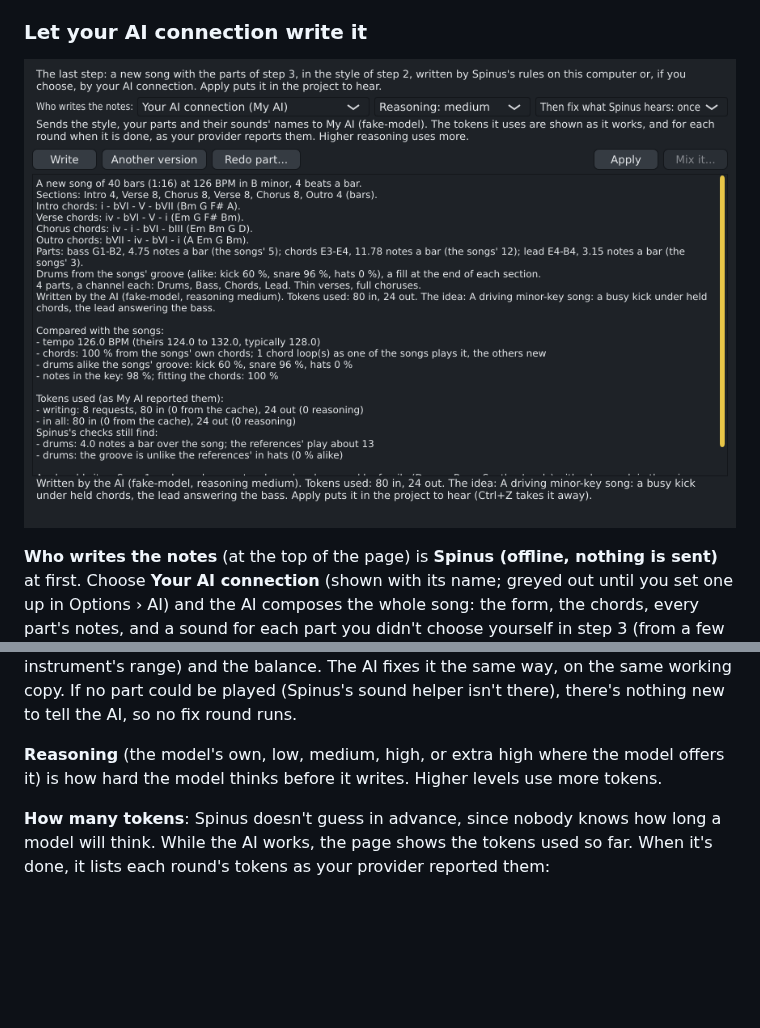
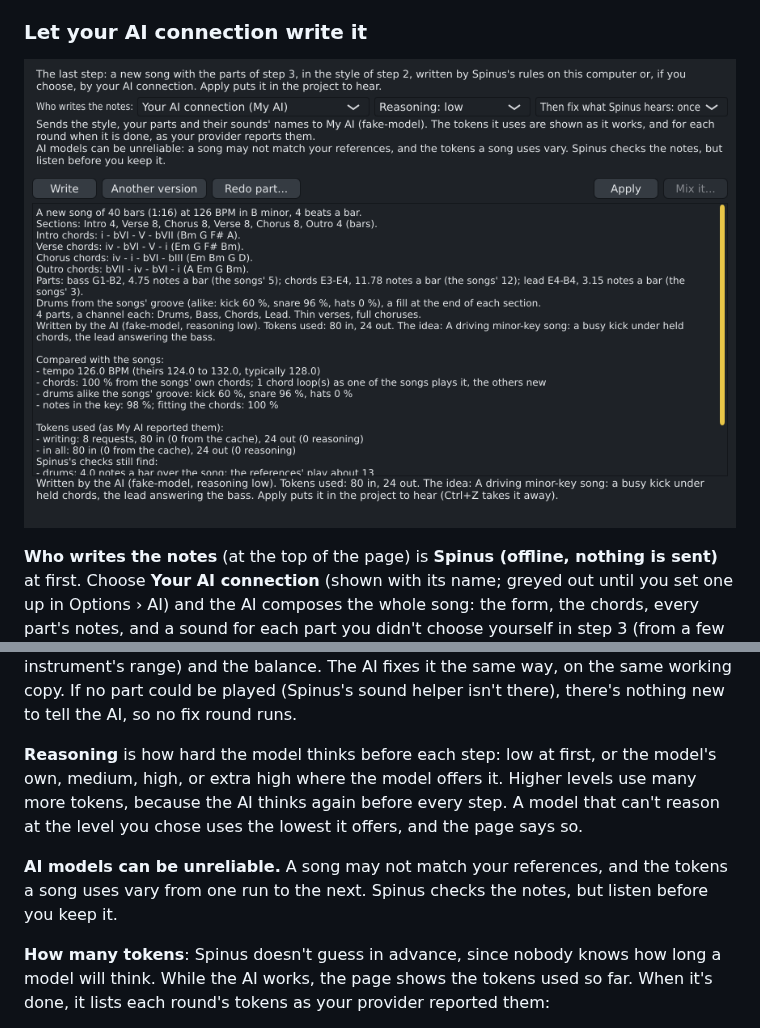
Before and after one commit to tuturu742/spinus-daw, a Markdown page: docs/user/track-creator.md, 2 parts joined by grey strips. Rendered like a GitHub page; pictures changed too: docs/user/images/track-creator-ai-writer.png; blank space fills up the shorter version.

```diff
--- a/docs/user/track-creator.md
+++ b/docs/user/track-creator.md
@@ -465,8 +465,13 @@ made no sound (its notes may be outside the instrument's range) and the balance.
 on the same working copy. If no part could be played (Spinus's sound helper isn't there), there's nothing new to
 tell the AI, so no fix round runs.
 
-**Reasoning** (the model's own, low, medium, high, or extra high where the model offers it) is how hard the
-model thinks before it writes. Higher levels use more tokens.
+**Reasoning** is how hard the model thinks before each step: low at first, or the model's own, medium, high,
+or extra high where the model offers it. Higher levels use many more tokens, because the AI thinks again
+before every step. A model that can't reason at the level you chose uses the lowest it offers, and the page
+says so.
+
+**AI models can be unreliable.** A song may not match your references, and the tokens a song uses vary from
+one run to the next. Spinus checks the notes, but listen before you keep it.
 
 **How many tokens**: Spinus doesn't guess in advance, since nobody knows how long a model will think. While the
 AI works, the page shows the tokens used so far. When it's done, it lists each round's tokens as your provider
```
Also changed, not shown: CHANGELOG.md (+3 -1 lines), DESIGN.md (+1 -1 lines), 6 other files.
